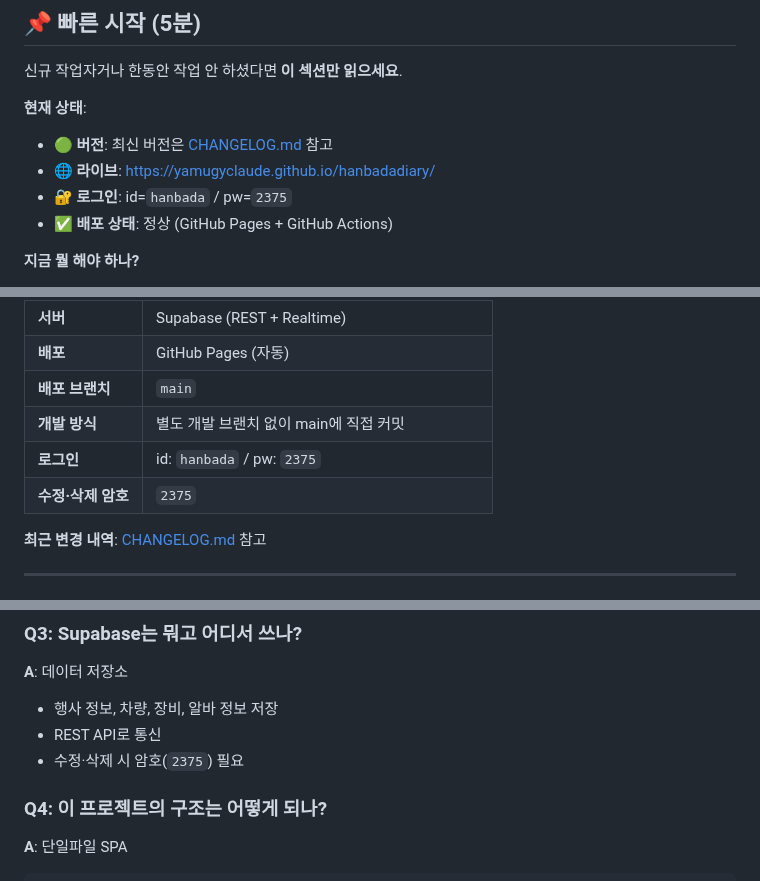
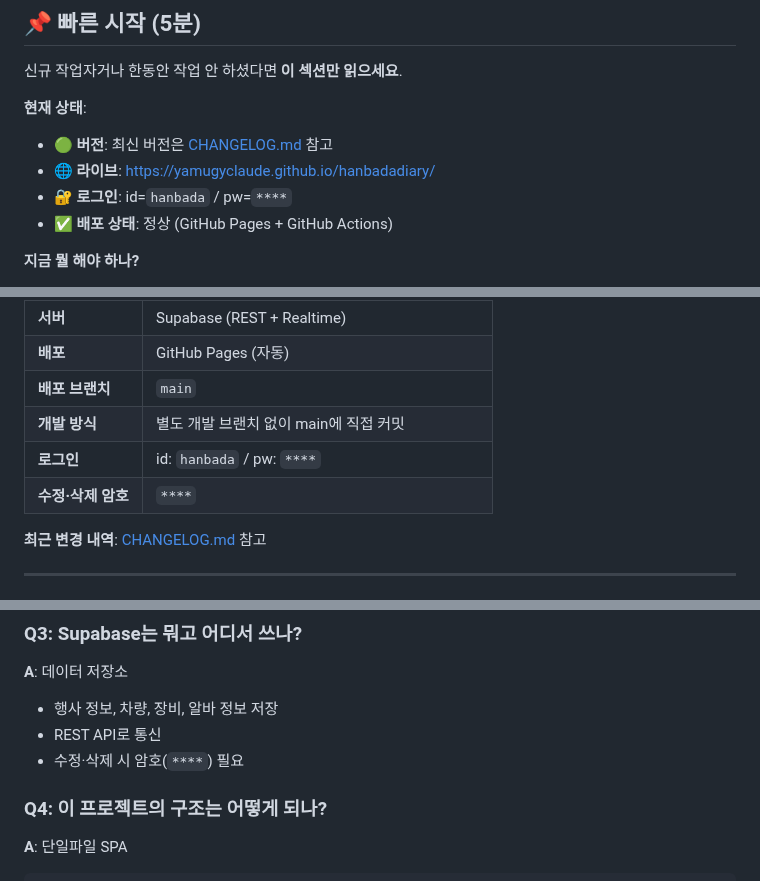
Before and after one commit to yamugyclaude/hanbadadiary, a Markdown page: README.md, 3 parts joined by grey strips. Drawn GitHub-style.

Commit message:
fix: 문서에 평문 노출된 비밀번호 마스킹
README.md/CHANGELOG.md/PROJECT_LOG.md에 로그인·수정삭제 비밀번호
2375가 평문으로 21곳에 적혀 있어 ****로 치환. 비밀번호 자체 교체는
사장님 판단 대기 중이라 index.html 코드는 건드리지 않음.

```diff
--- a/README.md
+++ b/README.md
@@ -11,7 +11,7 @@
 **현재 상태**:
 - 🟢 **버전**: 최신 버전은 [CHANGELOG.md](CHANGELOG.md) 참고
 - 🌐 **라이브**: https://yamugyclaude.github.io/hanbadadiary/
-- 🔐 **로그인**: id=`hanbada` / pw=`2375`
+- 🔐 **로그인**: id=`hanbada` / pw=`****`
 - ✅ **배포 상태**: 정상 (GitHub Pages + GitHub Actions)
 
 **지금 뭘 해야 하나?**
@@ -85,8 +85,8 @@
 | **배포** | GitHub Pages (자동) |
 | **배포 브랜치** | `main` |
 | **개발 방식** | 별도 개발 브랜치 없이 main에 직접 커밋 |
-| **로그인** | id: `hanbada` / pw: `2375` |
-| **수정·삭제 암호** | `2375` |
+| **로그인** | id: `hanbada` / pw: `****` |
+| **수정·삭제 암호** | `****` |
 
 **최근 변경 내역**: [CHANGELOG.md](CHANGELOG.md) 참고
 
@@ -248,7 +248,7 @@ https://yamugyclaude.github.io/hanbadadiary/ 에서 라이브 확인
 **A**: 데이터 저장소
 - 행사 정보, 차량, 장비, 알바 정보 저장
 - REST API로 통신
-- 수정·삭제 시 암호(`2375`) 필요
+- 수정·삭제 시 암호(`****`) 필요
 
 ### Q4: 이 프로젝트의 구조는 어떻게 되나?
 **A**: 단일파일 SPA
```
Also changed, not shown: CHANGELOG.md (+11 -11 lines), PROJECT_LOG.md (+6 -6 lines).
